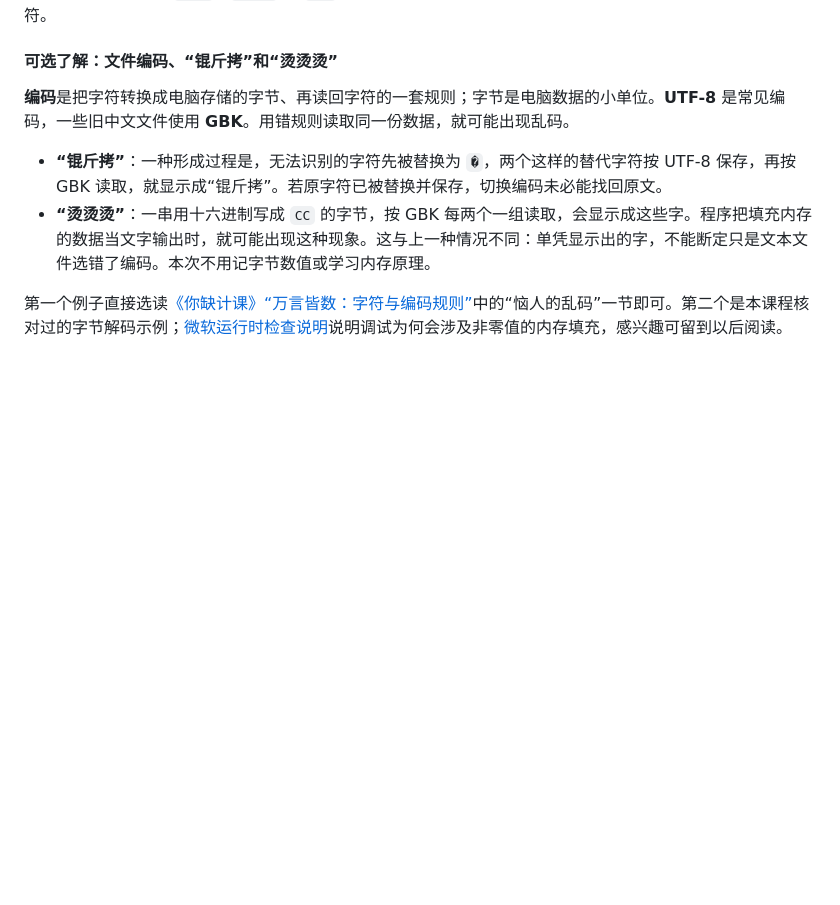
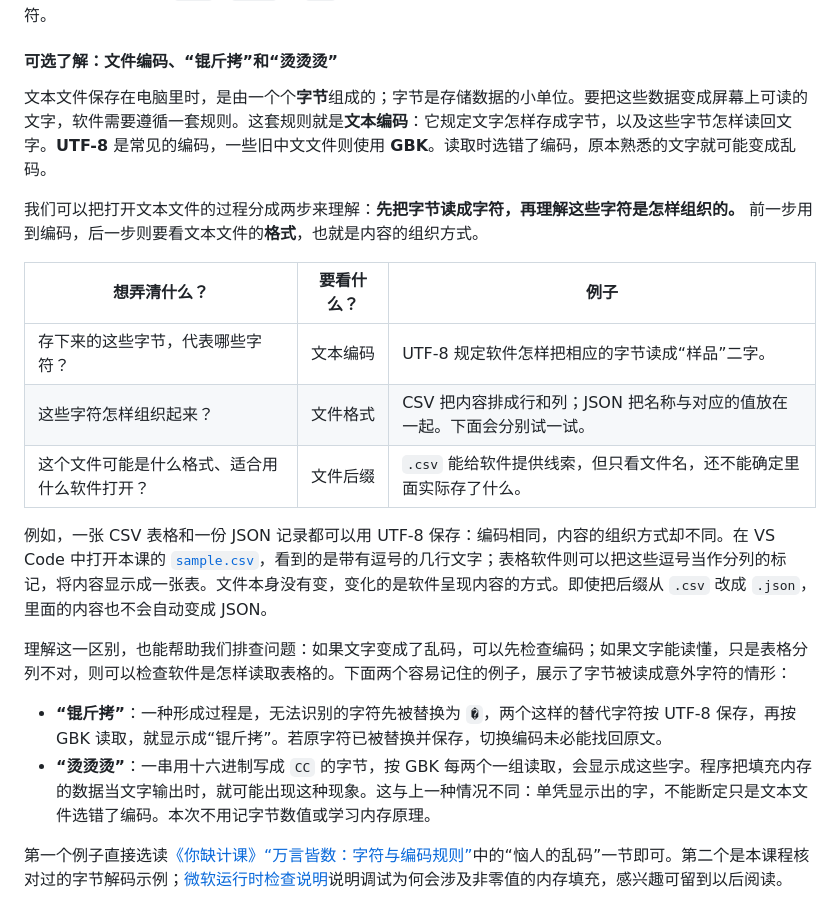
Before and after one commit to shadowater/ai-for-mat-science, a Markdown page: 预习课/预习课二/README.zh.md, the part around the change. Rendered like a GitHub page; blank space fills up the shorter version.

```diff
--- a/预习课/预习课二/README.zh.md
+++ b/预习课/预习课二/README.zh.md
@@ -36,7 +36,19 @@
 
 #### 可选了解：文件编码、“锟斤拷”和“烫烫烫”
 
-**编码**是把字符转换成电脑存储的字节、再读回字符的一套规则；字节是电脑数据的小单位。**UTF-8** 是常见编码，一些旧中文文件使用 **GBK**。用错规则读取同一份数据，就可能出现乱码。
+文本文件保存在电脑里时，是由一个个**字节**组成的；字节是存储数据的小单位。要把这些数据变成屏幕上可读的文字，软件需要遵循一套规则。这套规则就是**文本编码**：它规定文字怎样存成字节，以及这些字节怎样读回文字。**UTF-8** 是常见的编码，一些旧中文文件则使用 **GBK**。读取时选错了编码，原本熟悉的文字就可能变成乱码。
+
+我们可以把打开文本文件的过程分成两步来理解：**先把字节读成字符，再理解这些字符是怎样组织的。** 前一步用到编码，后一步则要看文本文件的**格式**，也就是内容的组织方式。
+
+| 想弄清什么？ | 要看什么？ | 例子 |
+| --- | --- | --- |
+| 存下来的这些字节，代表哪些字符？ | 文本编码 | UTF-8 规定软件怎样把相应的字节读成“样品”二字。 |
+| 这些字符怎样组织起来？ | 文件格式 | CSV 把内容排成行和列；JSON 把名称与对应的值放在一起。下面会分别试一试。 |
+| 这个文件可能是什么格式、适合用什么软件打开？ | 文件后缀 | `.csv` 能给软件提供线索，但只看文件名，还不能确定里面实际存了什么。 |
+
+例如，一张 CSV 表格和一份 JSON 记录都可以用 UTF-8 保存：编码相同，内容的组织方式却不同。在 VS Code 中打开本课的 [`sample.csv`](materials/sample.csv)，看到的是带有逗号的几行文字；表格软件则可以把这些逗号当作分列的标记，将内容显示成一张表。文件本身没有变，变化的是软件呈现内容的方式。即使把后缀从 `.csv` 改成 `.json`，里面的内容也不会自动变成 JSON。
+
+理解这一区别，也能帮助我们排查问题：如果文字变成了乱码，可以先检查编码；如果文字能读懂，只是表格分列不对，则可以检查软件是怎样读取表格的。下面两个容易记住的例子，展示了字节被读成意外字符的情形：
 
 - **“锟斤拷”**：一种形成过程是，无法识别的字符先被替换为 `�`，两个这样的替代字符按 UTF-8 保存，再按 GBK 读取，就显示成“锟斤拷”。若原字符已被替换并保存，切换编码未必能找回原文。
 - **“烫烫烫”**：一串用十六进制写成 `CC` 的字节，按 GBK 每两个一组读取，会显示成这些字。程序把填充内存的数据当文字输出时，就可能出现这种现象。这与上一种情况不同：单凭显示出的字，不能断定只是文本文件选错了编码。本次不用记字节数值或学习内存原理。
```
Also changed, not shown: 预习课/预习课二/README.md (+13 -1 lines).
